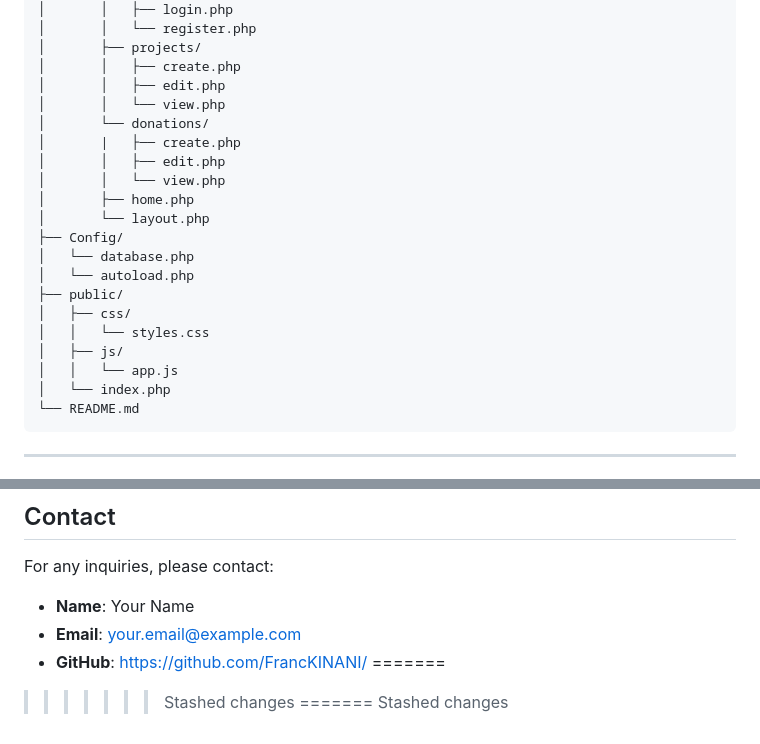
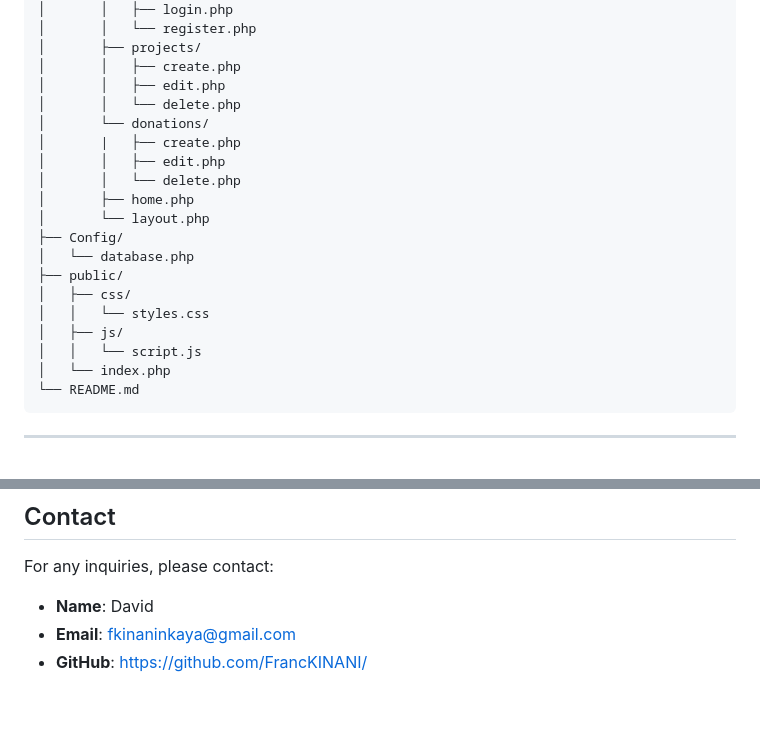
Before and after one commit to FrancKINANI/CrowFundingApp, a Markdown page: README.md, 2 parts joined by grey strips. Drawn GitHub-style; blank space fills up the shorter version.

````diff
--- a/README.md
+++ b/README.md
@@ -37,21 +37,20 @@ CrowdfundingApp/
 │       ├── projects/
 │       │   ├── create.php
 │       │   ├── edit.php
-│       │   └── view.php
+│       │   └── delete.php
 │       └── donations/
 │       |   ├── create.php
 │       │   ├── edit.php
-│       │   └── view.php
+│       │   └── delete.php
 │       ├── home.php
 │       └── layout.php
 ├── Config/
 │   └── database.php
-│   └── autoload.php
 ├── public/
 │   ├── css/
 │   │   └── styles.css
 │   ├── js/
-│   │   └── app.js
+│   │   └── script.js
 │   └── index.php
 └── README.md
 ```
@@ -124,10 +123,6 @@ This project is open-source and available under the [MIT License](LICENSE).
 
 ## Contact
 For any inquiries, please contact:
-- **Name**: Your Name
-- **Email**: your.email@example.com
+- **Name**: David
+- **Email**: fkinaninkaya@gmail.com
 - **GitHub**: https://github.com/FrancKINANI/
-=======
->>>>>>> Stashed changes
-=======
->>>>>>> Stashed changes
````
